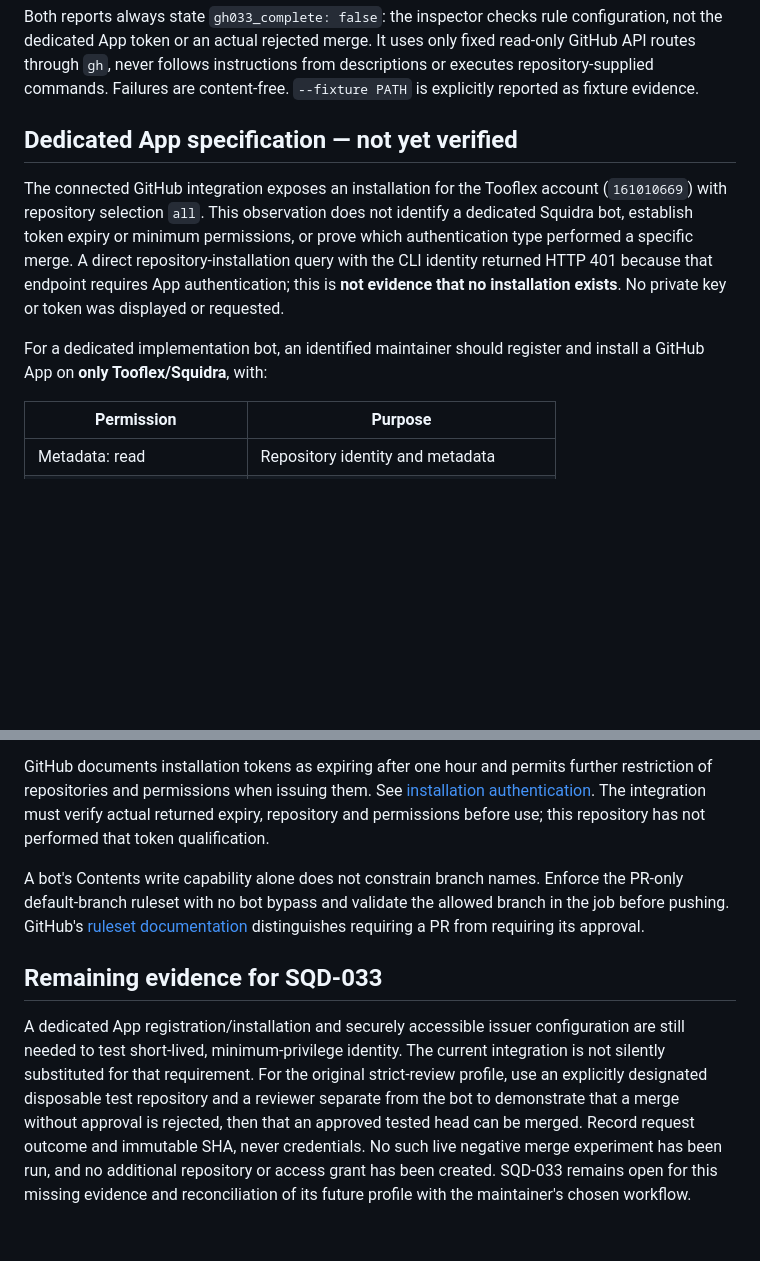
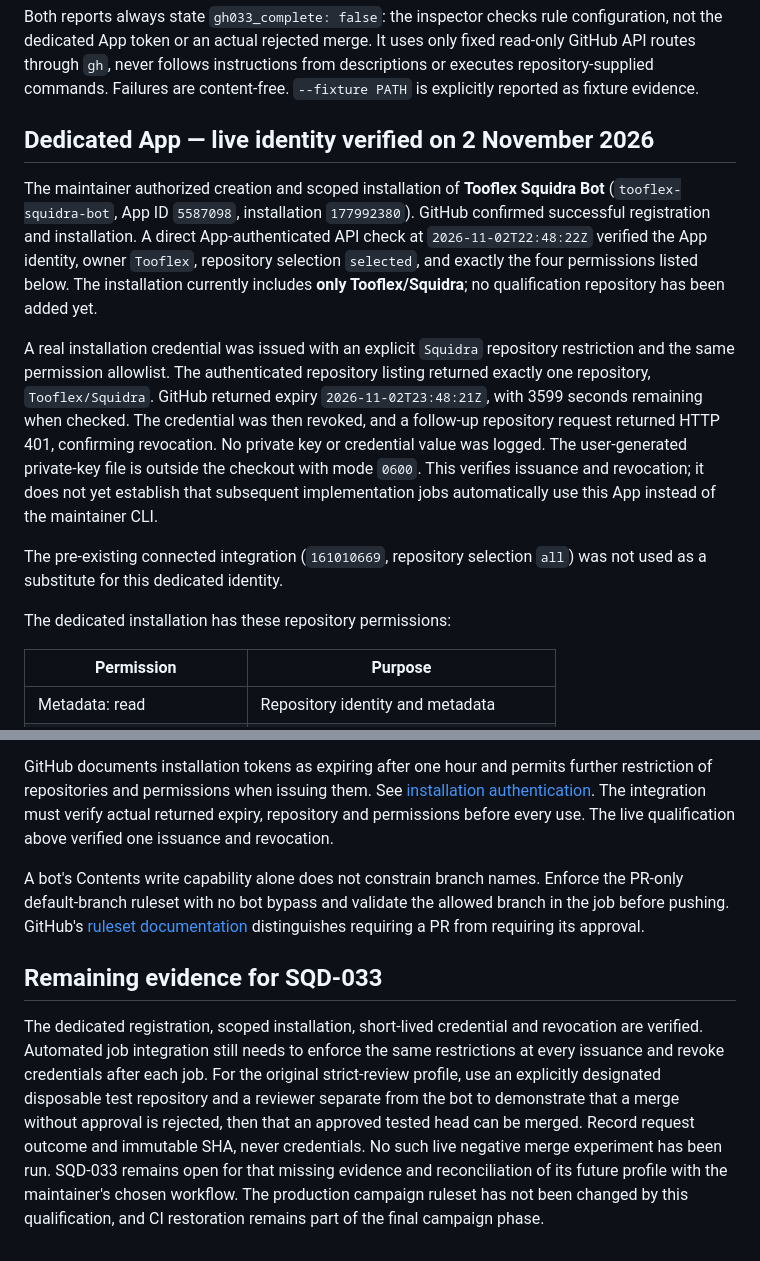
Before and after one commit to Tooflex/Squidra, a Markdown page: docs/github-governance.md, 2 parts joined by grey strips. GitHub-like rendering; blank space fills up the shorter version.

Commit message:
docs: record dedicated Squidra App qualification

```diff
--- a/docs/github-governance.md
+++ b/docs/github-governance.md
@@ -51,18 +51,30 @@ only fixed read-only GitHub API routes through `gh`, never follows instructions
 from descriptions or executes repository-supplied commands. Failures are
 content-free. `--fixture PATH` is explicitly reported as fixture evidence.
 
-## Dedicated App specification — not yet verified
+## Dedicated App — live identity verified on 2 November 2026
 
-The connected GitHub integration exposes an installation for the Tooflex
-account (`161010669`) with repository selection `all`. This observation does
-not identify a dedicated Squidra bot, establish token expiry or minimum
-permissions, or prove which authentication type performed a specific merge.
-A direct repository-installation query with the CLI identity returned HTTP 401
-because that endpoint requires App authentication; this is **not evidence that
-no installation exists**. No private key or token was displayed or requested.
+The maintainer authorized creation and scoped installation of **Tooflex Squidra
+Bot** (`tooflex-squidra-bot`, App ID `5587098`, installation `177992380`).
+GitHub confirmed successful registration and installation. A direct App-authenticated
+API check at `2026-11-02T22:48:22Z` verified the App identity, owner `Tooflex`,
+repository selection `selected`, and exactly the four permissions listed below.
+The installation currently includes **only Tooflex/Squidra**; no qualification
+repository has been added yet.
 
-For a dedicated implementation bot, an identified maintainer should register
-and install a GitHub App on **only Tooflex/Squidra**, with:
+A real installation credential was issued with an explicit `Squidra` repository
+restriction and the same permission allowlist. The authenticated repository
+listing returned exactly one repository, `Tooflex/Squidra`. GitHub returned
+expiry `2026-11-02T23:48:21Z`, with 3599 seconds remaining when checked.
+The credential was then revoked, and a follow-up repository request returned
+HTTP 401, confirming revocation. No private key or credential value was logged.
+The user-generated private-key file is outside the checkout with mode `0600`.
+This verifies issuance and revocation; it does not yet establish that subsequent
+implementation jobs automatically use this App instead of the maintainer CLI.
+
+The pre-existing connected integration (`161010669`, repository selection `all`)
+was not used as a substitute for this dedicated identity.
+
+The dedicated installation has these repository permissions:
 
 | Permission | Purpose |
 | --- | --- |
@@ -83,7 +95,7 @@ GitHub documents installation tokens as expiring after one hour and permits
 further restriction of repositories and permissions when issuing them. See
 [installation authentication](https://docs.github.com/en/apps/creating-github-apps/authenticating-with-a-github-app/authenticating-as-a-github-app-installation).
 The integration must verify actual returned expiry, repository and permissions
-before use; this repository has not performed that token qualification.
+before every use. The live qualification above verified one issuance and revocation.
 
 A bot's Contents write capability alone does not constrain branch names.
 Enforce the PR-only default-branch ruleset with no bot bypass and validate the
@@ -92,13 +104,14 @@ distinguishes requiring a PR from requiring its approval.
 
 ## Remaining evidence for SQD-033
 
-A dedicated App registration/installation and securely accessible issuer
-configuration are still needed to test short-lived, minimum-privilege identity.
-The current integration is not silently substituted for that requirement.
+The dedicated registration, scoped installation, short-lived credential and
+revocation are verified. Automated job integration still needs to enforce the
+same restrictions at every issuance and revoke credentials after each job.
 For the original strict-review profile, use an explicitly designated disposable
 test repository and a reviewer separate from the bot to demonstrate that a
 merge without approval is rejected, then that an approved tested head can be
 merged. Record request outcome and immutable SHA, never credentials. No such
-live negative merge experiment has been run, and no additional repository or
-access grant has been created. SQD-033 remains open for this missing evidence
-and reconciliation of its future profile with the maintainer's chosen workflow.
+live negative merge experiment has been run. SQD-033 remains open for that
+missing evidence and reconciliation of its future profile with the maintainer's
+chosen workflow. The production campaign ruleset has not been changed by this
+qualification, and CI restoration remains part of the final campaign phase.
```
